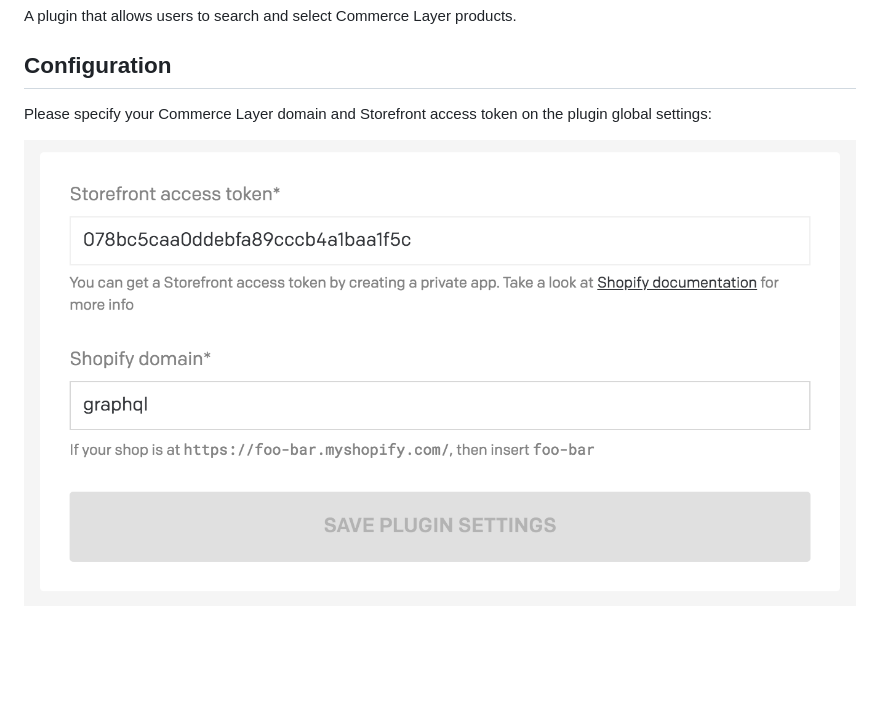
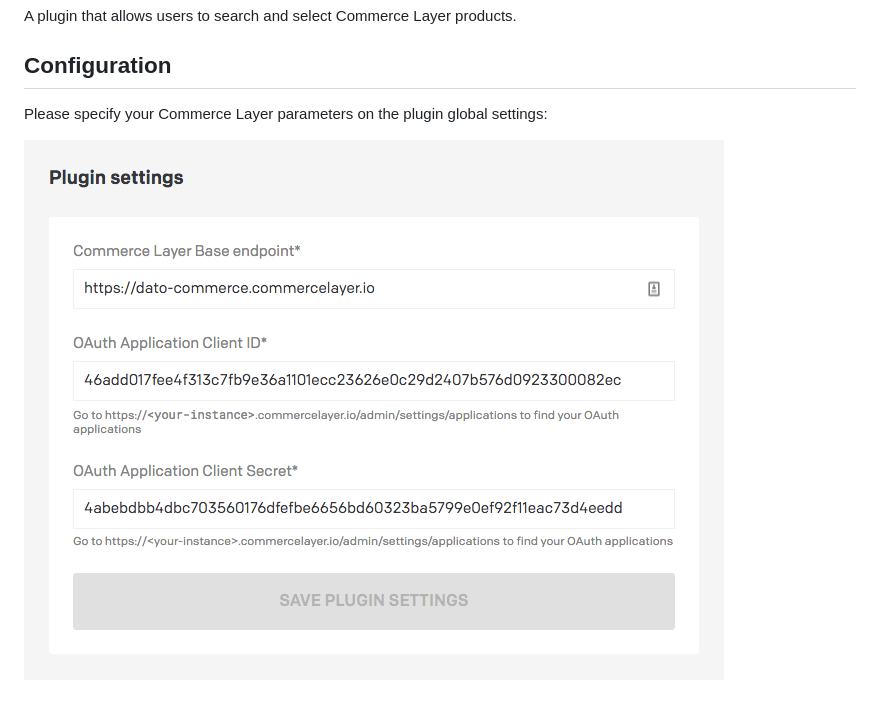
Before and after one commit to datocms/plugins, a Markdown page: commercelayer/README.md, the part around the change. Rendered like a GitHub page; pictures changed too: commercelayer/docs/settings.png; blank space fills up the shorter version.

```diff
--- a/commercelayer/README.md
+++ b/commercelayer/README.md
@@ -4,6 +4,6 @@ A plugin that allows users to search and select Commerce Layer products.
 
 ## Configuration
 
-Please specify your Commerce Layer domain and Storefront access token on the plugin global settings:
+Please specify your Commerce Layer parameters on the plugin global settings:
 
 ![Demo](https://raw.githubusercontent.com/datocms/plugins/master/commercelayer/docs/settings.png)
```
